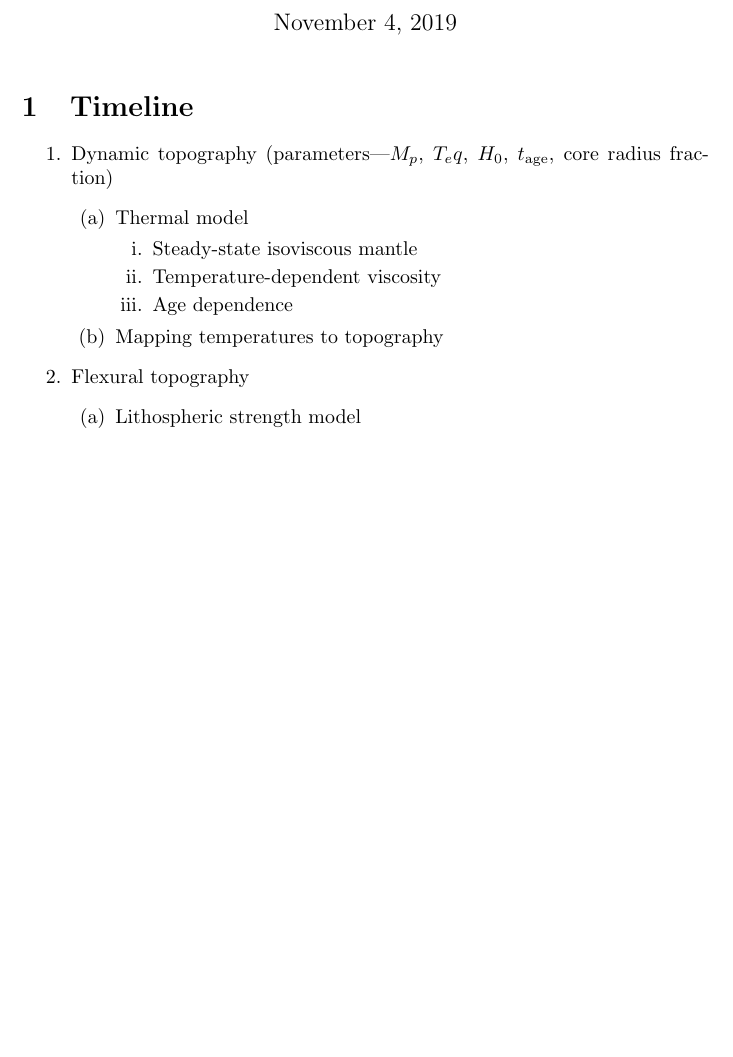
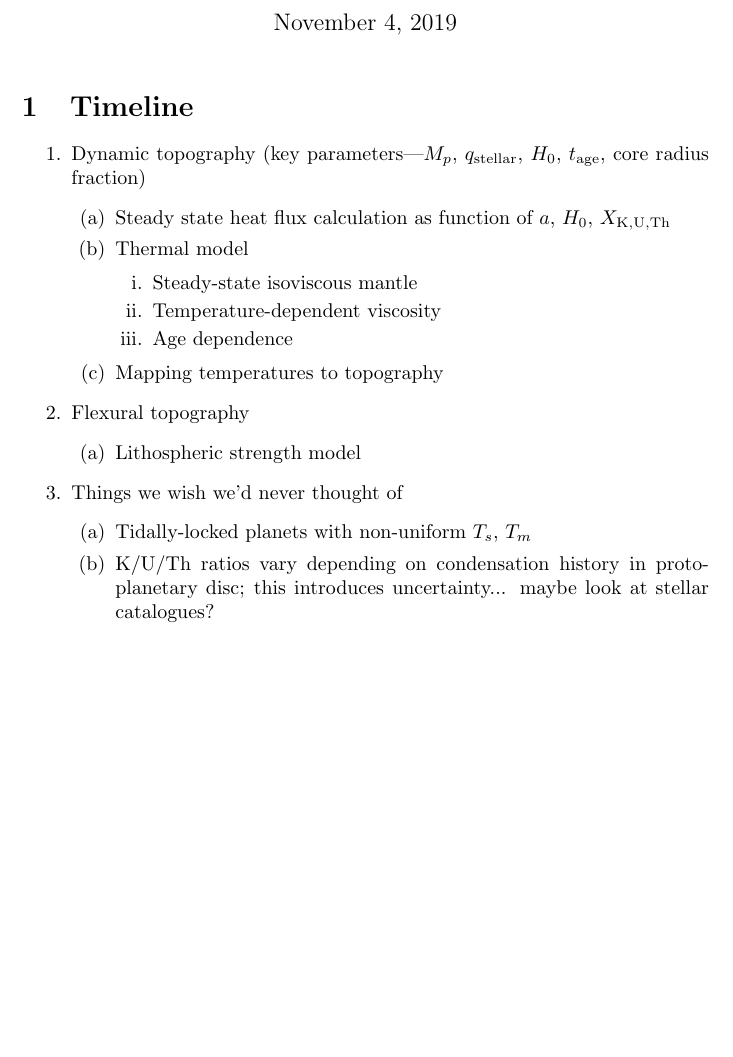
Before and after one commit to clairesworld/exo-top, a LaTeX document (latex/outline.tex): part of the page, cut so that both start at the same text, the shorter picture padded with empty space. Compiled offline with pdfLaTeX.

Commit message:
Update outline

```diff
--- a/latex/outline.tex
+++ b/latex/outline.tex
@@ -9,10 +9,13 @@
 \maketitle
 \section{Timeline}
 \begin{enumerate}
-\item Dynamic topography (parameters---$M_p$, $T_eq$, $H_0$, $t_{\rm age}$, core radius fraction)
+\item Dynamic topography (key parameters---$M_p$, $q_{\rm stellar}$, $H_0$, $t_{\rm age}$, core radius fraction)
 	\begin{enumerate}
+	\item Steady state heat flux calculation as function of $a$, $H_0$, $X_{\rm K, U, Th}$
 	\item Thermal model
+
 		\begin{enumerate}
+
 		\item Steady-state isoviscous mantle
 		\item Temperature-dependent viscosity
 		\item Age dependence
@@ -25,6 +28,12 @@
 	\item Lithospheric strength model
 	\end{enumerate}
 
+\item Things we wish we'd never thought of
+	\begin{enumerate}
+	\item Tidally-locked planets with non-uniform $T_s$, $T_m$
+	\item K/U/Th ratios vary depending on condensation history in protoplanetary disc; this introduces uncertainty... maybe look at stellar catalogues?
+	\end{enumerate}
+
 \end{enumerate}
 
 
```
Also changed, not shown: 2 other files.
